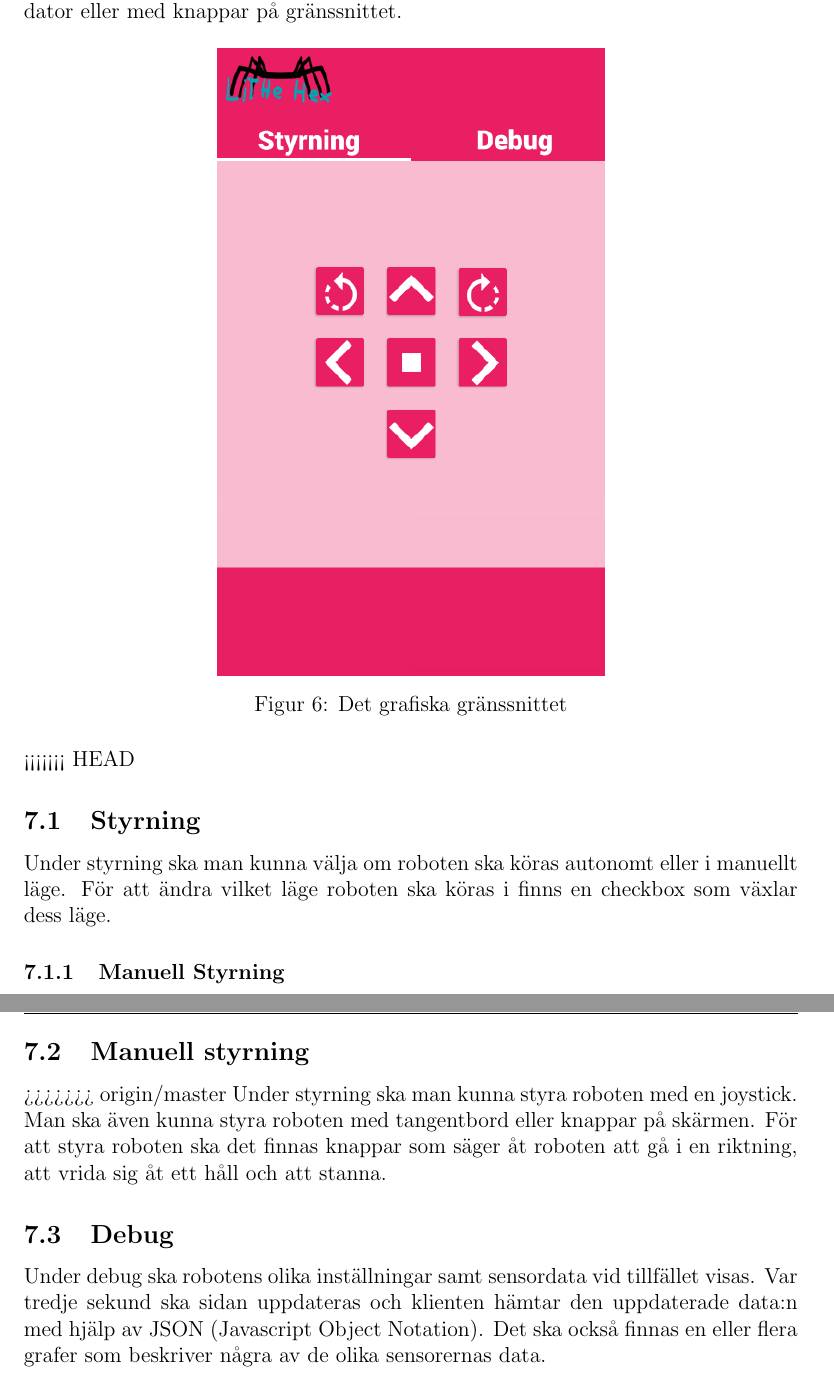
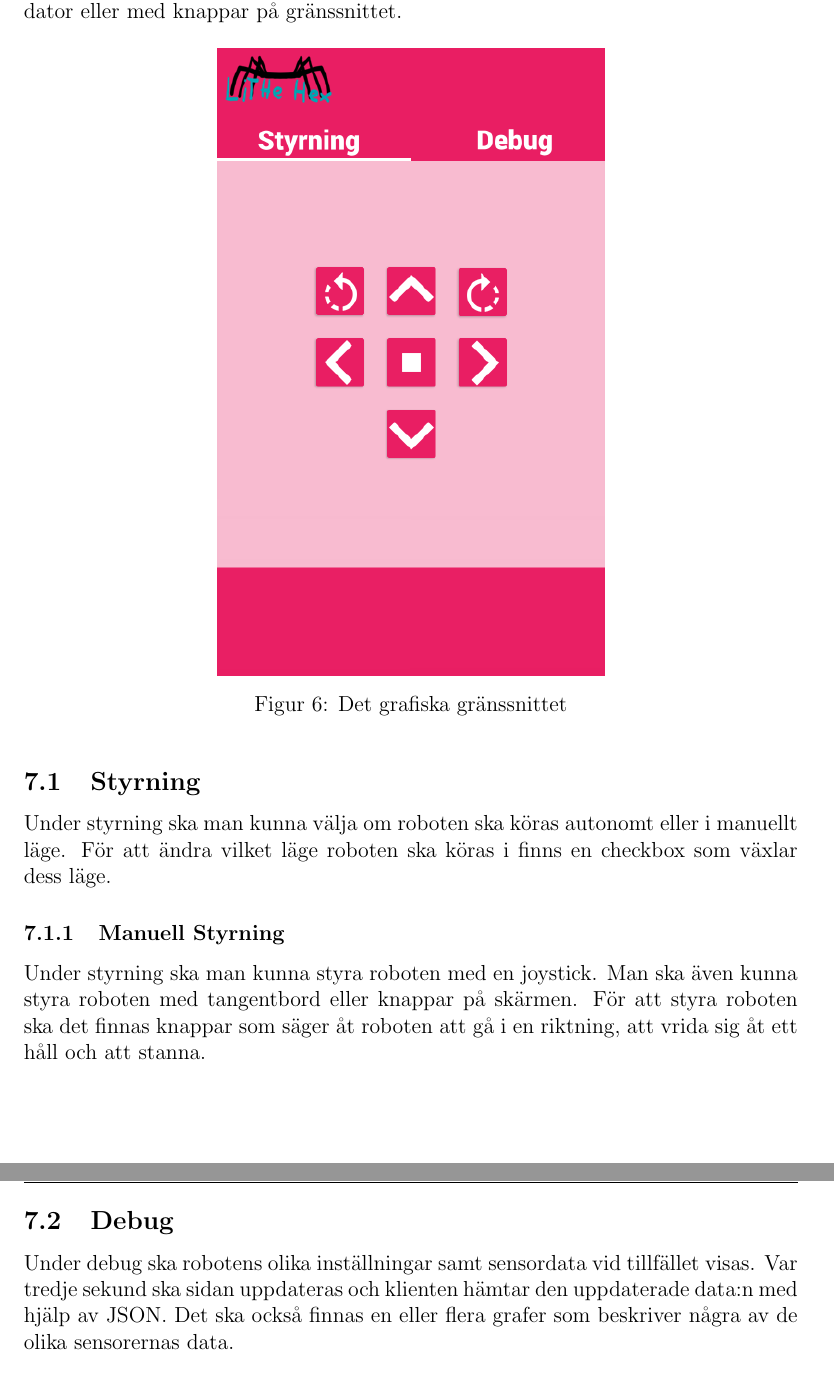
Before and after one commit to TheZoq2/LiTHe-Hex, a LaTeX document (documents/Designspecifikation/designspecifikation.tex): two parts of pages 15 and 16 of 16, joined at a grey line, cut so that both start at the same text. Compiled offline with pdfLaTeX.

Commit message:
fixed merge conflict

```diff
--- a/documents/Designspecifikation/designspecifikation.tex
+++ b/documents/Designspecifikation/designspecifikation.tex
@@ -487,16 +487,12 @@
 		\includegraphics[width=0.5\linewidth]{images/gui-index.png}
 		\caption{Det grafiska gränssnittet\label{fig:gui-overview}}
 	\end{figure}
-<<<<<<< HEAD
 
     \subsection{Styrning}
     Under styrning ska man kunna välja om roboten ska köras autonomt eller i manuellt läge.
     För att ändra vilket läge roboten ska köras i finns en checkbox som växlar dess läge.
+
     \subsubsection{Manuell Styrning}
-=======
-
-    \subsection{Manuell styrning}
->>>>>>> origin/master
     Under styrning ska man kunna styra roboten med en joystick. Man ska även
     kunna styra roboten med tangentbord eller knappar på skärmen. För att styra
     roboten ska det finnas knappar som säger åt roboten att gå i en riktning,
@@ -505,7 +501,7 @@
     \subsection{Debug}
 	Under debug ska robotens olika inställningar samt sensordata vid tillfället
     visas. Var tredje sekund ska sidan uppdateras och klienten hämtar den
-    uppdaterade data:n med hjälp av JSON (Javascript Object Notation). Det ska
+    uppdaterade data:n med hjälp av JSON. Det ska
     också finnas en eller flera grafer som beskriver några av de olika
     sensorernas data.
 
```
